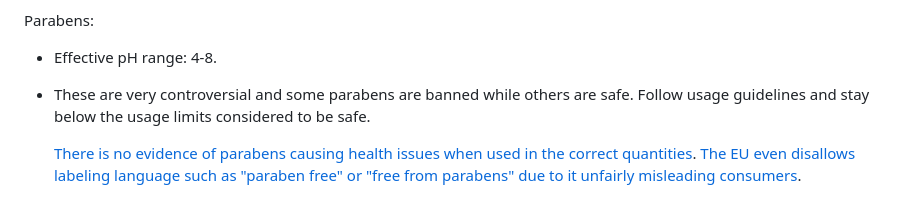
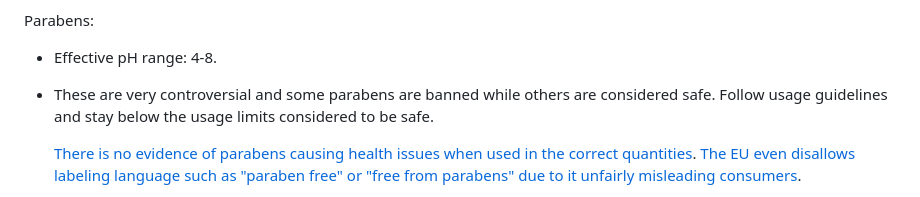
Before and after one commit to Kuuuube/kuuu.be, a Markdown page: src/lube/luuubemaking.md, the part around one of its changes. GitHub-like rendering.

Commit message:
Increase information on paraben safety

```diff
--- a/src/lube/luuubemaking.md
+++ b/src/lube/luuubemaking.md
@@ -171,6 +171,6 @@ Phenoxyethanol, Ethylhexylglycerin:
 
 Parabens:
 - Effective pH range: 4-8.
-- These are very controversial and some parabens are banned while others are safe. Follow usage guidelines and stay below the usage limits considered to be safe.
+- These are very controversial and some parabens are banned while others are considered safe. Follow usage guidelines and stay below the usage limits considered to be safe.
 
     [There is no evidence](https://www.cancerresearchuk.org/about-cancer/causes-of-cancer/cancer-myths-questions/cosmetics) [of parabens causing health issues](https://www.allure.com/story/parabens-are-not-the-problem) [when used in the correct quantities](https://www.fda.gov/cosmetics/cosmetic-ingredients/parabens-cosmetics). [The EU even disallows labeling language such as](https://eur-lex.europa.eu/eli/reg/2013/655/oj/eng) ["paraben free" or "free from parabens" due to it unfairly misleading consumers](https://webgate.ec.europa.eu/circabc-ewpp/rest/download/83d29cfc-b5c8-4496-bee3-2e25f08e2e73).
```
Also changed, not shown: other parts of src/lube/luuubemaking.md (+9 -0 lines).
